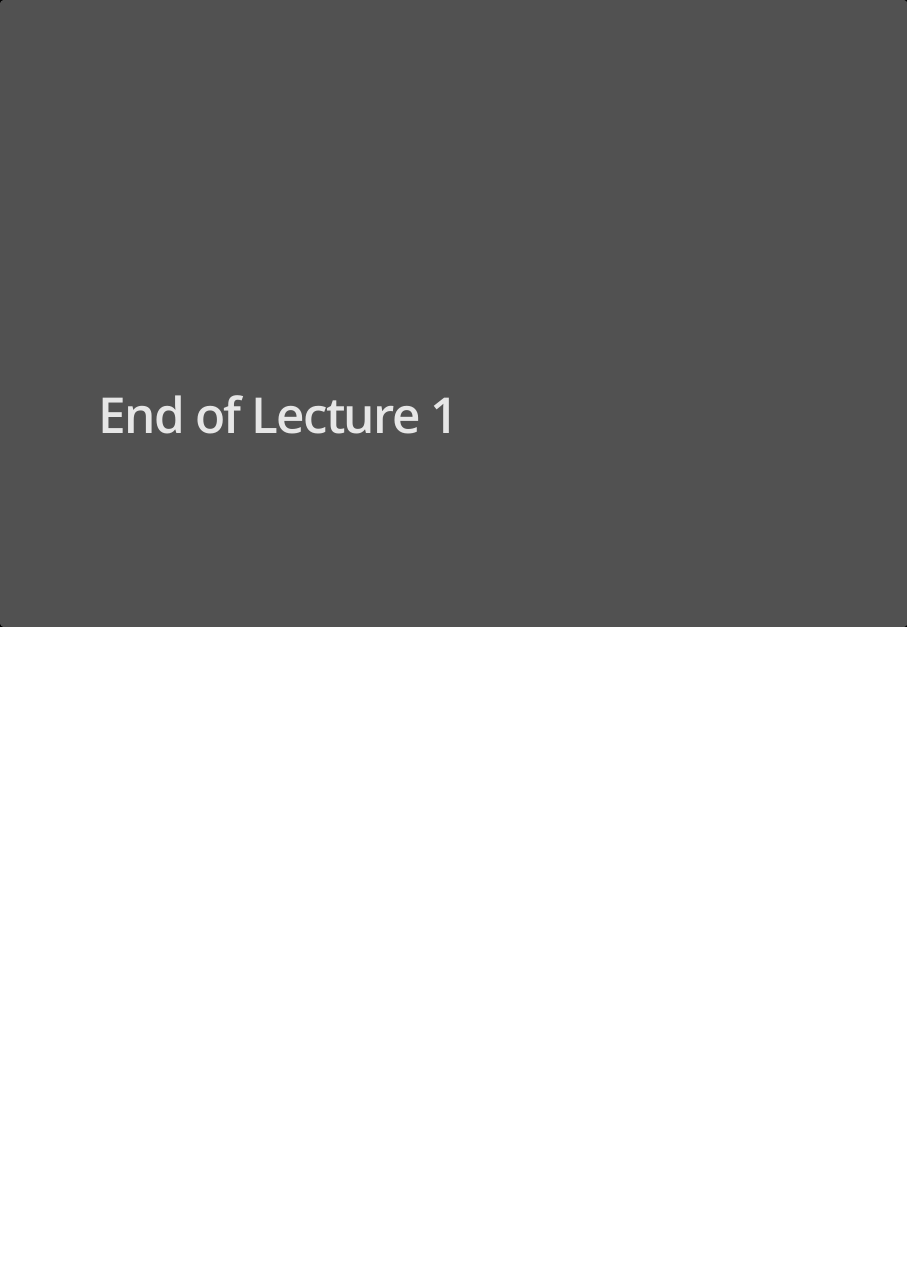
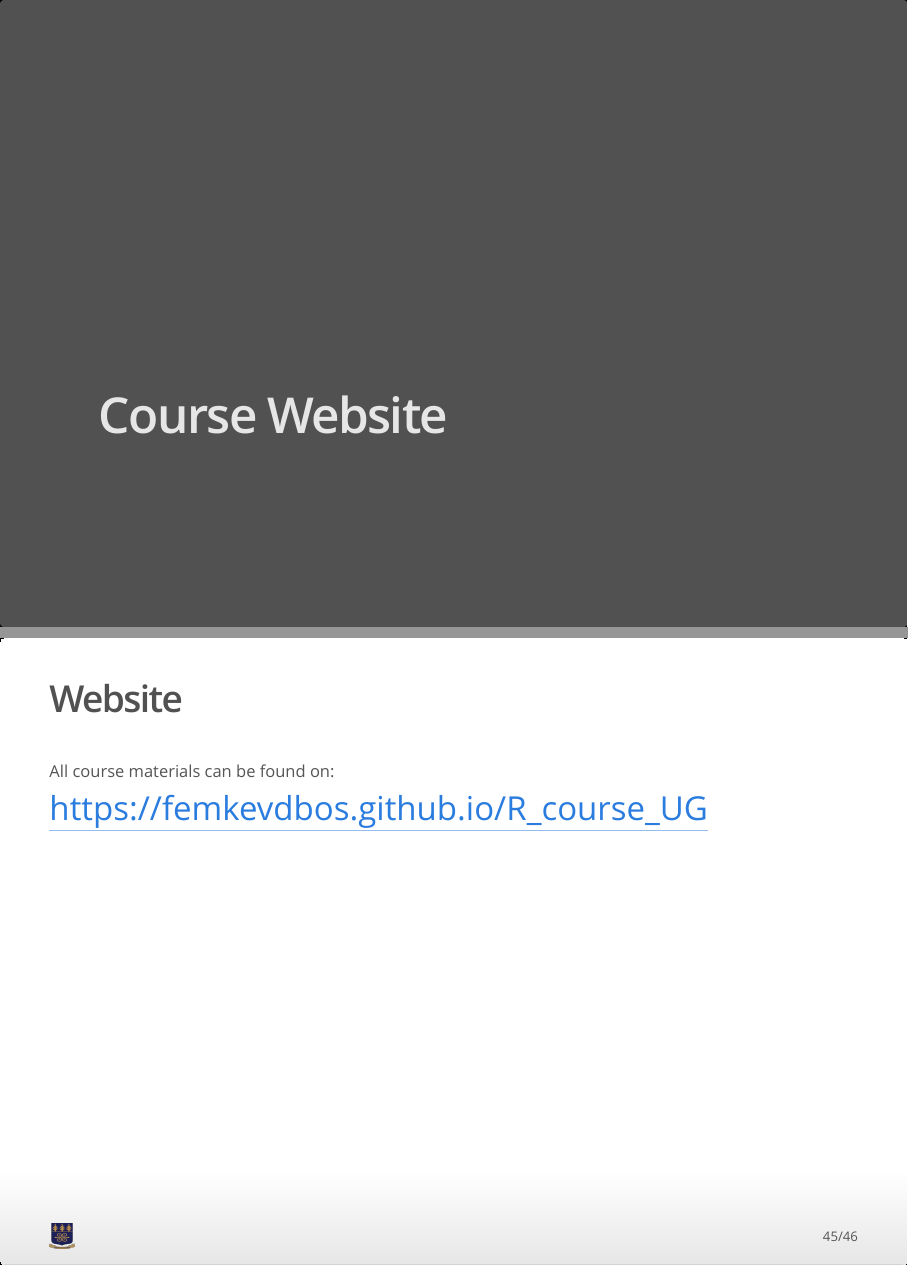
Before and after one commit to femkevdbos/R_course_UG, an R Markdown document (Contents/Lectures/Week 1/Lecture_week_1.Rmd): page 44 of 44 before the commit and pages 44 and 45 of 46 after it, the two joined at a grey line. The pictures show the output file Contents/Lectures/Week 1/Lecture_week_1.html that the author committed with the source, opened offline.

Commit message:
small updates

```diff
--- a/Contents/Lectures/Week 1/Lecture_week_1.Rmd
+++ b/Contents/Lectures/Week 1/Lecture_week_1.Rmd
@@ -333,4 +333,11 @@ We are not going to learn a list of functions that exist, but during the course
   - Already generates tables
   - First insights into data
 
+# Course Website
+
+## Website
+All course materials can be found on:
+
+<span style="font-size: 2em;">https://femkevdbos.github.io/R_course_UG</span>
+
 # End of Lecture 1
```
Also changed, not shown: index.Rmd (+2 -2 lines), Contents/Lectures/Week 1/Lecture_week_1.html, index.html.
